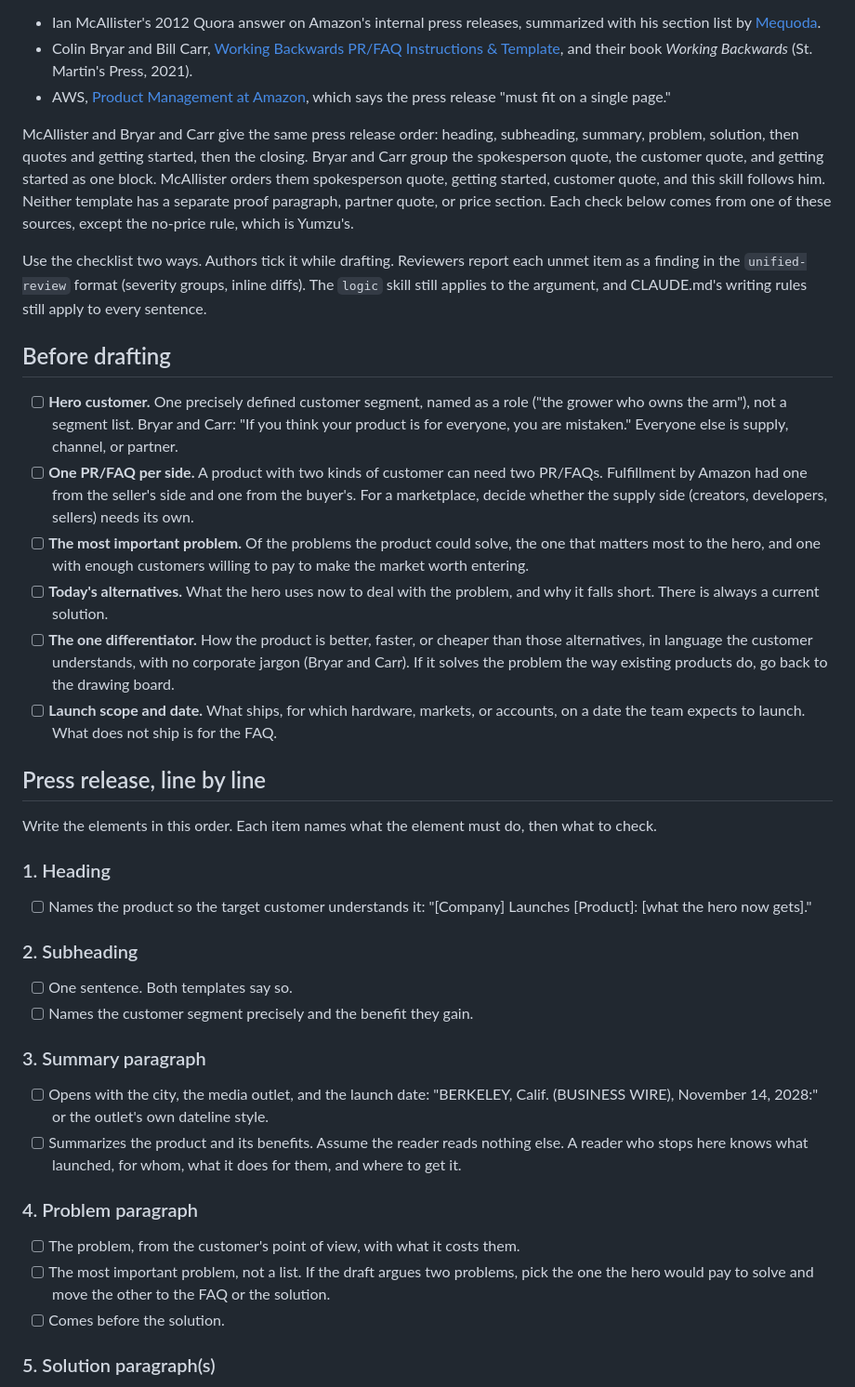
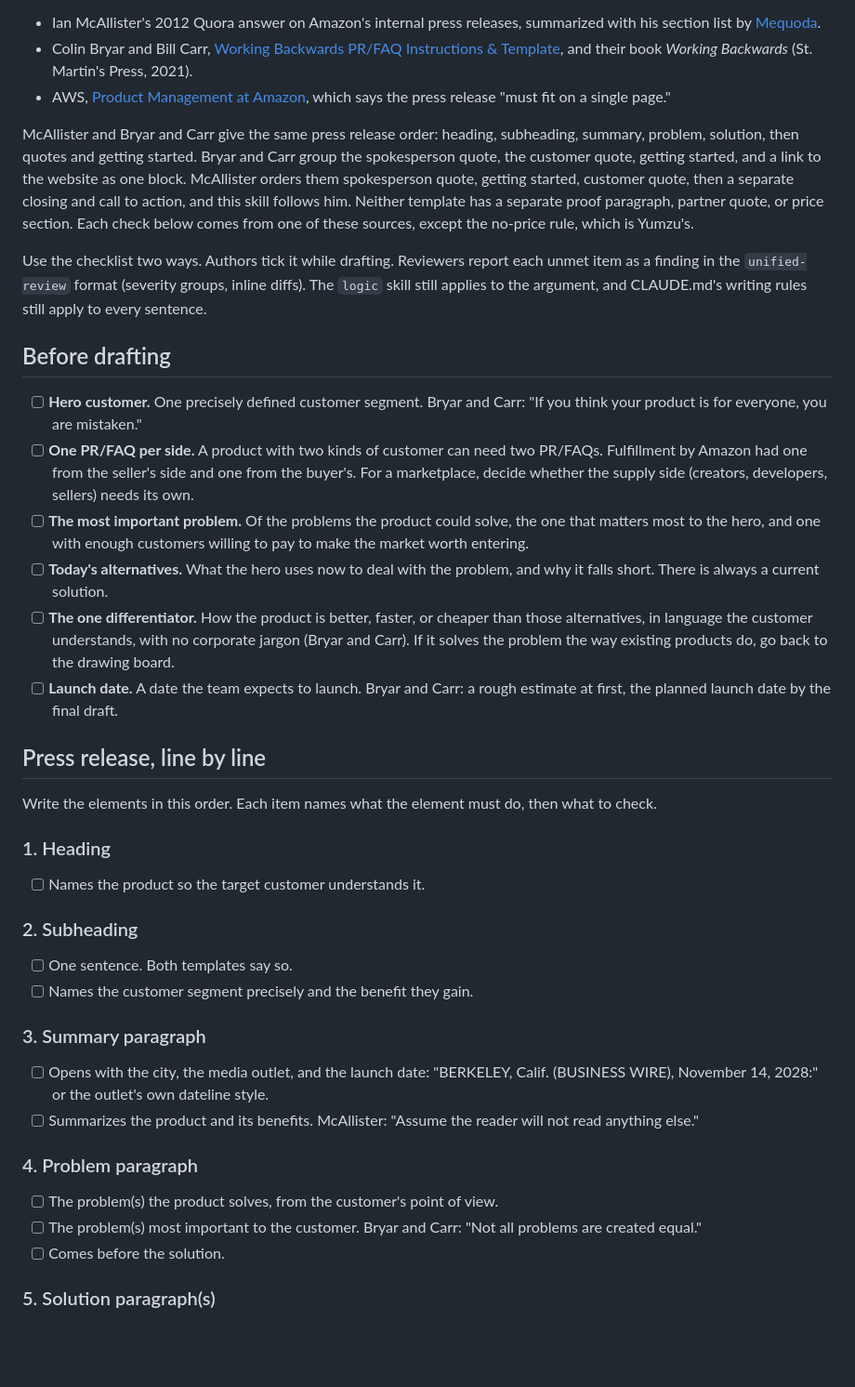
Before and after one commit to jovo/agent-council, a Markdown page: skills/prfaq/SKILL.md, the part around one of its changes. Shown at 93% size. GitHub-like rendering; blank space fills up the shorter version.

```diff
--- a/skills/prfaq/SKILL.md
+++ b/skills/prfaq/SKILL.md
@@ -13,18 +13,18 @@ Sources for the structure:
 - Colin Bryar and Bill Carr, [Working Backwards PR/FAQ Instructions & Template](https://workingbackwards.com/resources/working-backwards-pr-faq/), and their book *Working Backwards* (St. Martin's Press, 2021).
 - AWS, [Product Management at Amazon](https://aws.amazon.com/executive-insights/content/product-management-at-amazon/), which says the press release "must fit on a single page."
 
-McAllister and Bryar and Carr give the same press release order: heading, subheading, summary, problem, solution, then quotes and getting started, then the closing. Bryar and Carr group the spokesperson quote, the customer quote, and getting started as one block. McAllister orders them spokesperson quote, getting started, customer quote, and this skill follows him. Neither template has a separate proof paragraph, partner quote, or price section. Each check below comes from one of these sources, except the no-price rule, which is Yumzu's.
+McAllister and Bryar and Carr give the same press release order: heading, subheading, summary, problem, solution, then quotes and getting started. Bryar and Carr group the spokesperson quote, the customer quote, getting started, and a link to the website as one block. McAllister orders them spokesperson quote, getting started, customer quote, then a separate closing and call to action, and this skill follows him. Neither template has a separate proof paragraph, partner quote, or price section. Each check below comes from one of these sources, except the no-price rule, which is Yumzu's.
 
 Use the checklist two ways. Authors tick it while drafting. Reviewers report each unmet item as a finding in the `unified-review` format (severity groups, inline diffs). The `logic` skill still applies to the argument, and CLAUDE.md's writing rules still apply to every sentence.
 
 ## Before drafting
 
-- [ ] **Hero customer.** One precisely defined customer segment, named as a role ("the grower who owns the arm"), not a segment list. Bryar and Carr: "If you think your product is for everyone, you are mistaken." Everyone else is supply, channel, or partner.
+- [ ] **Hero customer.** One precisely defined customer segment. Bryar and Carr: "If you think your product is for everyone, you are mistaken."
 - [ ] **One PR/FAQ per side.** A product with two kinds of customer can need two PR/FAQs. Fulfillment by Amazon had one from the seller's side and one from the buyer's. For a marketplace, decide whether the supply side (creators, developers, sellers) needs its own.
 - [ ] **The most important problem.** Of the problems the product could solve, the one that matters most to the hero, and one with enough customers willing to pay to make the market worth entering.
 - [ ] **Today's alternatives.** What the hero uses now to deal with the problem, and why it falls short. There is always a current solution.
 - [ ] **The one differentiator.** How the product is better, faster, or cheaper than those alternatives, in language the customer understands, with no corporate jargon (Bryar and Carr). If it solves the problem the way existing products do, go back to the drawing board.
-- [ ] **Launch scope and date.** What ships, for which hardware, markets, or accounts, on a date the team expects to launch. What does not ship is for the FAQ.
+- [ ] **Launch date.** A date the team expects to launch. Bryar and Carr: a rough estimate at first, the planned launch date by the final draft.
 
 ## Press release, line by line
 
@@ -32,7 +32,7 @@ Write the elements in this order. Each item names what the element must do, then
 
 ### 1. Heading
 
-- [ ] Names the product so the target customer understands it: "[Company] Launches [Product]: [what the hero now gets]."
+- [ ] Names the product so the target customer understands it.
 
 ### 2. Subheading
 
@@ -42,12 +42,12 @@ Write the elements in this order. Each item names what the element must do, then
 ### 3. Summary paragraph
 
 - [ ] Opens with the city, the media outlet, and the launch date: "BERKELEY, Calif. (BUSINESS WIRE), November 14, 2028:" or the outlet's own dateline style.
-- [ ] Summarizes the product and its benefits. Assume the reader reads nothing else. A reader who stops here knows what launched, for whom, what it does for them, and where to get it.
+- [ ] Summarizes the product and its benefits. McAllister: "Assume the reader will not read anything else."
 
 ### 4. Problem paragraph
 
-- [ ] The problem, from the customer's point of view, with what it costs them.
-- [ ] The most important problem, not a list. If the draft argues two problems, pick the one the hero would pay to solve and move the other to the FAQ or the solution.
+- [ ] The problem(s) the product solves, from the customer's point of view.
+- [ ] The problem(s) most important to the customer. Bryar and Carr: "Not all problems are created equal."
 - [ ] Comes before the solution.
 
 ### 5. Solution paragraph(s)
```
Also changed, not shown: other parts of skills/prfaq/SKILL.md (+32 -20 lines).
